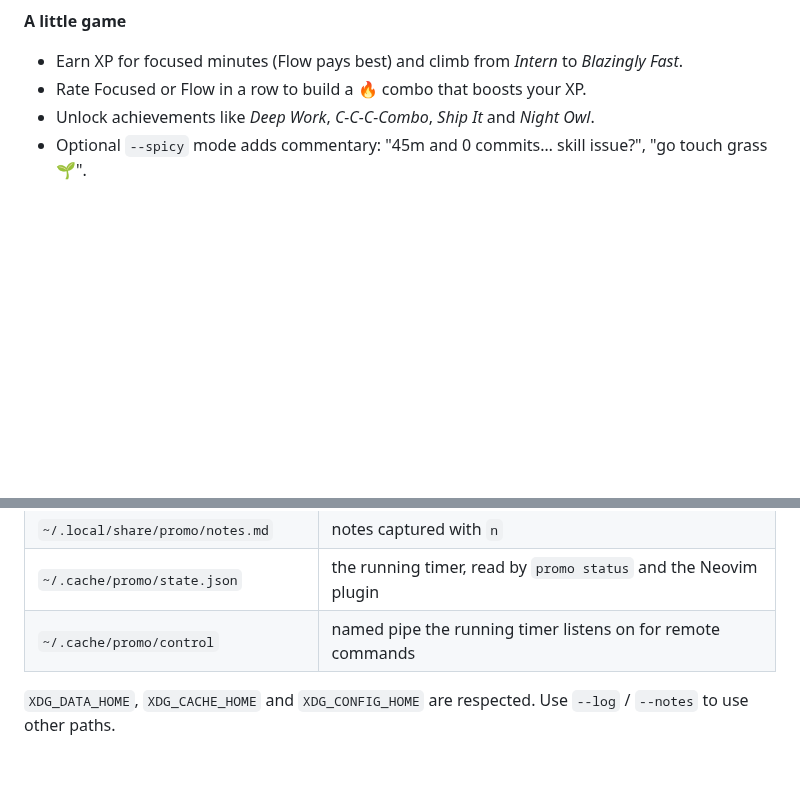
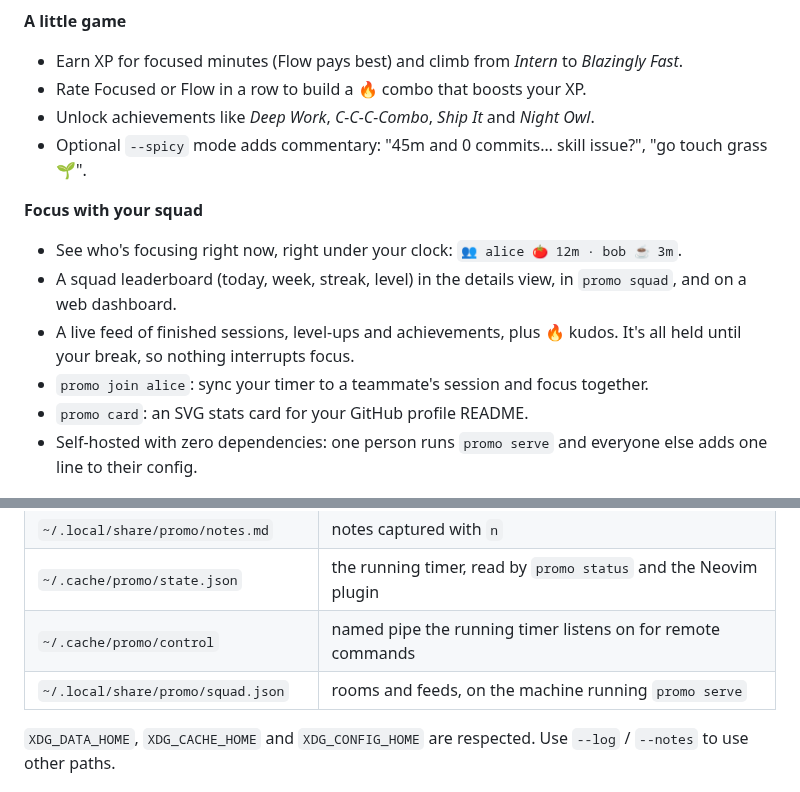
Before and after one commit to kimathikim/promo, a Markdown page: README.md, 2 parts joined by grey strips. Drawn GitHub-style; blank space fills up the shorter version.

```diff
--- a/README.md
+++ b/README.md
@@ -40,6 +40,14 @@ It's made for people who live in the terminal: it knows which git repo and branc
 - Rate Focused or Flow in a row to build a 🔥 combo that boosts your XP.
 - Unlock achievements like *Deep Work*, *C-C-C-Combo*, *Ship It* and *Night Owl*.
 - Optional `--spicy` mode adds commentary: "45m and 0 commits… skill issue?", "go touch grass 🌱".
+
+**Focus with your squad**
+- See who's focusing right now, right under your clock: `👥 alice 🍅 12m · bob ☕ 3m`.
+- A squad leaderboard (today, week, streak, level) in the details view, in `promo squad`, and on a web dashboard.
+- A live feed of finished sessions, level-ups and achievements, plus 🔥 kudos. It's all held until your break, so nothing interrupts focus.
+- `promo join alice`: sync your timer to a teammate's session and focus together.
+- `promo card`: an SVG stats card for your GitHub profile README.
+- Self-hosted with zero dependencies: one person runs `promo serve` and everyone else adds one line to their config.
 
 ![Details view](docs/details.png)
 
@@ -210,6 +259,7 @@ status_format = {icon} {time}
 | `~/.local/share/promo/notes.md` | notes captured with `n` |
 | `~/.cache/promo/state.json` | the running timer, read by `promo status` and the Neovim plugin |
 | `~/.cache/promo/control` | named pipe the running timer listens on for remote commands |
+| `~/.local/share/promo/squad.json` | rooms and feeds, on the machine running `promo serve` |
 
 `XDG_DATA_HOME`, `XDG_CACHE_HOME` and `XDG_CONFIG_HOME` are respected. Use `--log` / `--notes` to use other paths.
 
```
Also changed, not shown: other parts of README.md (+41 -0 lines), docs/card.png (added), 1 other file.
